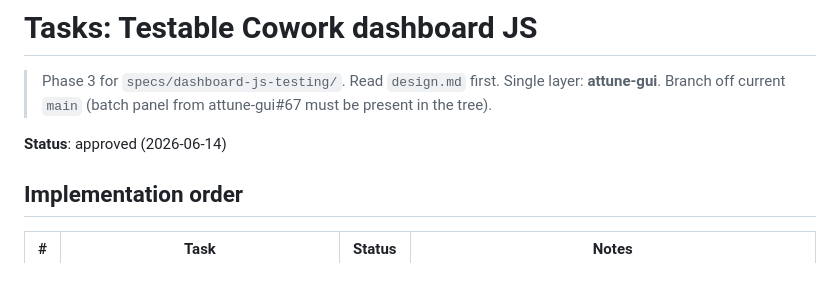
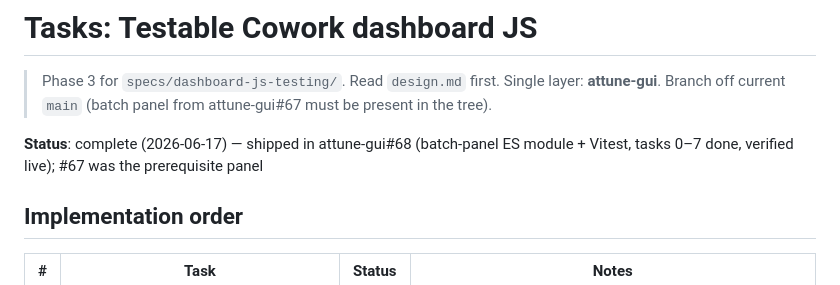
Before and after one commit to Smart-AI-Memory/attune-gui, a Markdown page: specs/dashboard-js-testing/tasks.md, the part around the change. GitHub-like rendering.

Commit message:
docs(specs): dashboard-js-testing — complete (2026-06-17), shipped in #68 (attune#49 truth sweep) (#89)
Part of the workspace-wide spec-status sweep for umbrella issue
Smart-AI-Memory/attune#49. Verified: batch-panel ES module + Vitest
shipped in #68 (tasks 0-7 done, verified live); the flagged #67 was
the prerequisite panel, not the implementer.

Co-authored-by: Claude Fable 5 <noreply@anthropic.com>

```diff
--- a/specs/dashboard-js-testing/tasks.md
+++ b/specs/dashboard-js-testing/tasks.md
@@ -4,7 +4,7 @@
 > Single layer: **attune-gui**. Branch off current `main` (batch panel
 > from attune-gui#67 must be present in the tree).
 
-**Status**: approved (2026-06-14)
+**Status**: complete (2026-06-17) — shipped in attune-gui#68 (batch-panel ES module + Vitest, tasks 0–7 done, verified live); #67 was the prerequisite panel
 
 ## Implementation order
 
```
